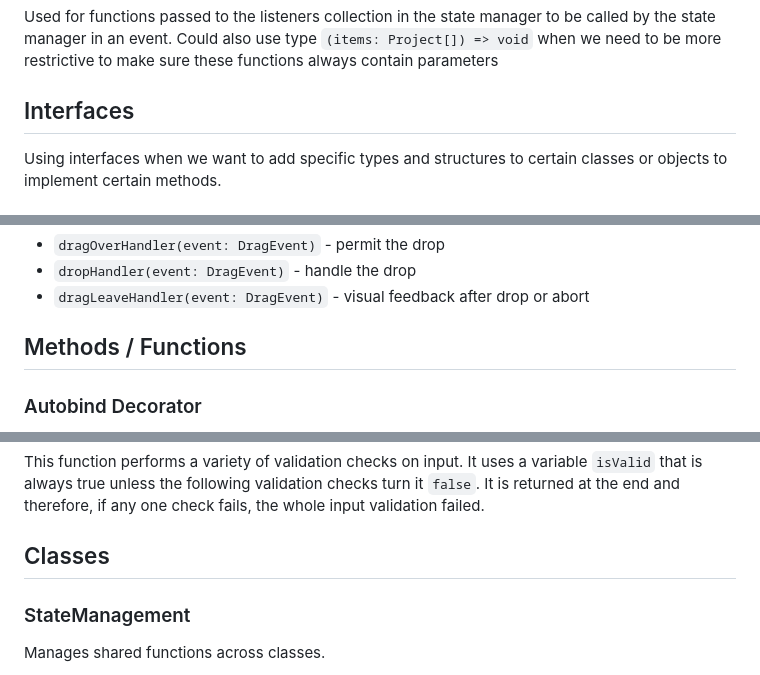
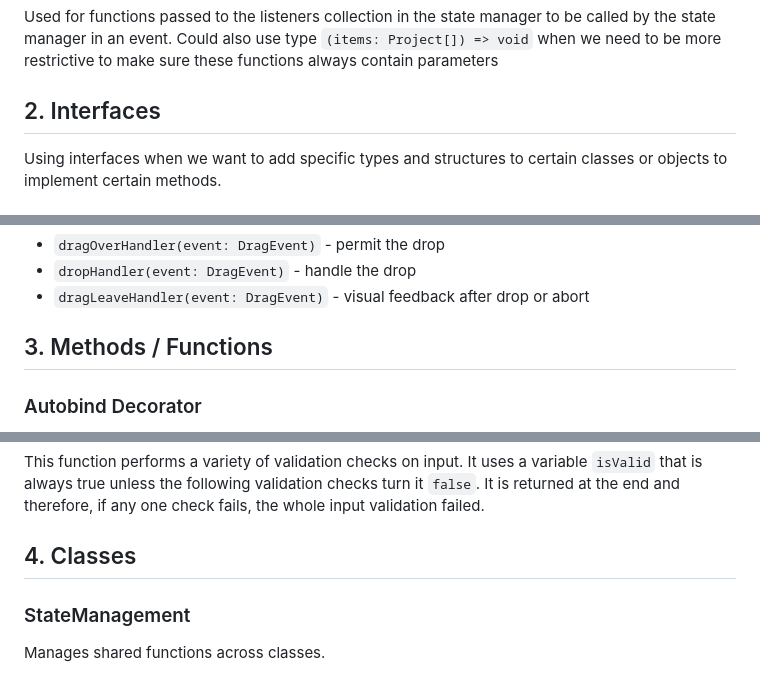
Before and after one commit to riascho/drag-drop-project-manager, a Markdown page: app.md, 3 parts joined by grey strips. Drawn GitHub-style.

Commit message:
update index numbering

```diff
--- a/app.md
+++ b/app.md
@@ -12,7 +12,7 @@ Is a Union Type. Decided not to use enum because there's no functionality for th
 
 Used for functions passed to the listeners collection in the state manager to be called by the state manager in an event. Could also use type `(items: Project[]) => void` when we need to be more restrictive to make sure these functions always contain parameters
 
-## Interfaces
+## 2. Interfaces
 
 Using interfaces when we want to add specific types and structures to certain classes or objects to implement certain methods.
 
@@ -31,7 +31,7 @@ Interface for classes that implement drop target functionality (e.g. ProjectList
 - `dropHandler(event: DragEvent)` - handle the drop
 - `dragLeaveHandler(event: DragEvent)` - visual feedback after drop or abort
 
-## Methods / Functions
+## 3. Methods / Functions
 
 ### Autobind Decorator
 
@@ -46,7 +46,7 @@ Use as decorator function to bind methods to their class instance instead of the
 This function performs a variety of validation checks on input.
 It uses a variable `isValid` that is always true unless the following validation checks turn it `false`. It is returned at the end and therefore, if any one check fails, the whole input validation failed.
 
-## Classes
+## 4. Classes
 
 ### StateManagement
 
```
Also changed, not shown: other parts of app.md (+1 -1 lines).
